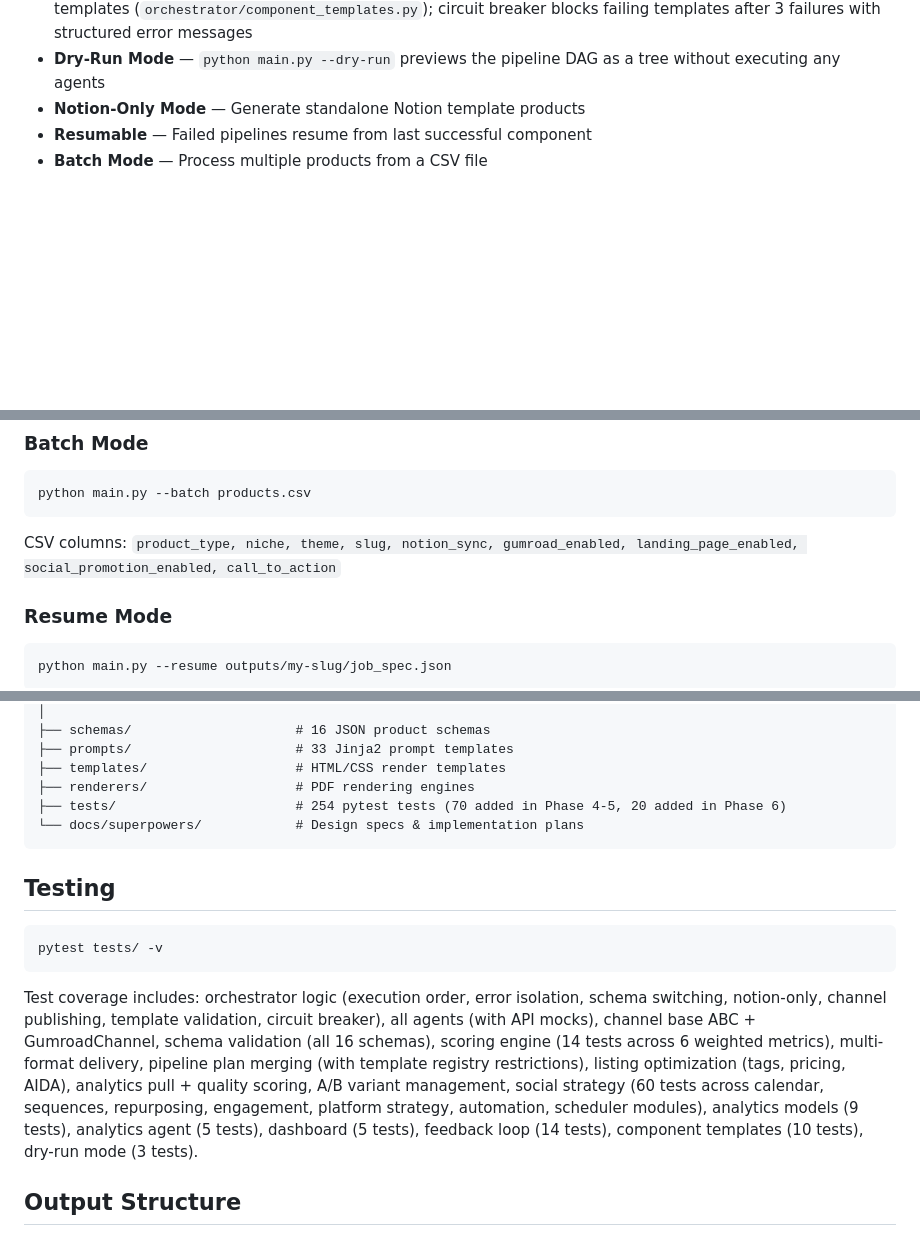
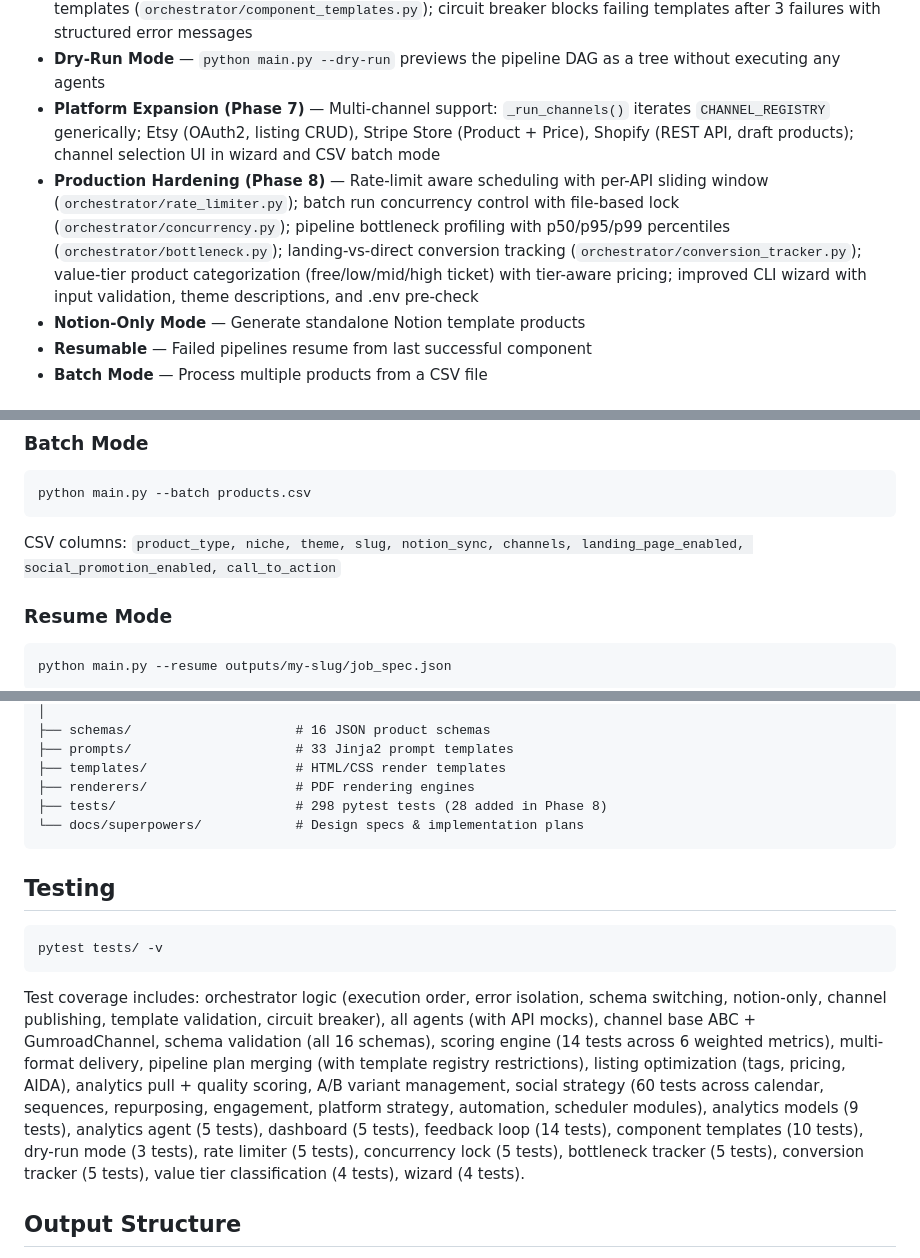
Before and after one commit to 23f1001955/Digital-Factory, a Markdown page: README.md, 3 parts joined by grey strips. GitHub-like rendering; blank space fills up the shorter version.

````diff
--- a/README.md
+++ b/README.md
@@ -60,6 +63,8 @@ User Input (CLI wizard / batch CSV)
 - **CLI Dashboard** — `python -m cli.dashboard` displays sales summary with ASCII bar charts and formatted insights
 - **Dynamic Pipeline Safety (Phase 6)** — LLM-suggested pipeline components restricted to 6 validated templates (`orchestrator/component_templates.py`); circuit breaker blocks failing templates after 3 failures with structured error messages
 - **Dry-Run Mode** — `python main.py --dry-run` previews the pipeline DAG as a tree without executing any agents
+- **Platform Expansion (Phase 7)** — Multi-channel support: `_run_channels()` iterates `CHANNEL_REGISTRY` generically; Etsy (OAuth2, listing CRUD), Stripe Store (Product + Price), Shopify (REST API, draft products); channel selection UI in wizard and CSV batch mode
+- **Production Hardening (Phase 8)** — Rate-limit aware scheduling with per-API sliding window (`orchestrator/rate_limiter.py`); batch run concurrency control with file-based lock (`orchestrator/concurrency.py`); pipeline bottleneck profiling with p50/p95/p99 percentiles (`orchestrator/bottleneck.py`); landing-vs-direct conversion tracking (`orchestrator/conversion_tracker.py`); value-tier product categorization (free/low/mid/high ticket) with tier-aware pricing; improved CLI wizard with input validation, theme descriptions, and .env pre-check
 - **Notion-Only Mode** — Generate standalone Notion template products
 - **Resumable** — Failed pipelines resume from last successful component
 - **Batch Mode** — Process multiple products from a CSV file
@@ -103,7 +108,7 @@ Prompts for: niche, display name, product type, theme, Notion sync, Gumroad publ
 ```bash
 python main.py --batch products.csv
 ```
-CSV columns: `product_type, niche, theme, slug, notion_sync, gumroad_enabled, landing_page_enabled, social_promotion_enabled, call_to_action`
+CSV columns: `product_type, niche, theme, slug, notion_sync, channels, landing_page_enabled, social_promotion_enabled, call_to_action`
 
 ### Resume Mode
 ```bash
@@ -248,7 +262,7 @@ digital-factory/
 ├── prompts/                     # 33 Jinja2 prompt templates
 ├── templates/                   # HTML/CSS render templates
 ├── renderers/                   # PDF rendering engines
-├── tests/                       # 254 pytest tests (70 added in Phase 4-5, 20 added in Phase 6)
+├── tests/                       # 298 pytest tests (28 added in Phase 8)
 └── docs/superpowers/            # Design specs & implementation plans
 ```
 
@@ -258,7 +272,7 @@ digital-factory/
 pytest tests/ -v
 ```
 
-Test coverage includes: orchestrator logic (execution order, error isolation, schema switching, notion-only, channel publishing, template validation, circuit breaker), all agents (with API mocks), channel base ABC + GumroadChannel, schema validation (all 16 schemas), scoring engine (14 tests across 6 weighted metrics), multi-format delivery, pipeline plan merging (with template registry restrictions), listing optimization (tags, pricing, AIDA), analytics pull + quality scoring, A/B variant management, social strategy (60 tests across calendar, sequences, repurposing, engagement, platform strategy, automation, scheduler modules), analytics models (9 tests), analytics agent (5 tests), dashboard (5 tests), feedback loop (14 tests), component templates (10 tests), dry-run mode (3 tests).
+Test coverage includes: orchestrator logic (execution order, error isolation, schema switching, notion-only, channel publishing, template validation, circuit breaker), all agents (with API mocks), channel base ABC + GumroadChannel, schema validation (all 16 schemas), scoring engine (14 tests across 6 weighted metrics), multi-format delivery, pipeline plan merging (with template registry restrictions), listing optimization (tags, pricing, AIDA), analytics pull + quality scoring, A/B variant management, social strategy (60 tests across calendar, sequences, repurposing, engagement, platform strategy, automation, scheduler modules), analytics models (9 tests), analytics agent (5 tests), dashboard (5 tests), feedback loop (14 tests), component templates (10 tests), dry-run mode (3 tests), rate limiter (5 tests), concurrency lock (5 tests), bottleneck tracker (5 tests), conversion tracker (5 tests), value tier classification (4 tests), wizard (4 tests).
 
 ## Output Structure
 
````
Also changed, not shown: other parts of README.md (+20 -8 lines), ROADMAP.md (+15 -15 lines), walkthrough.md (+47 -27 lines).
